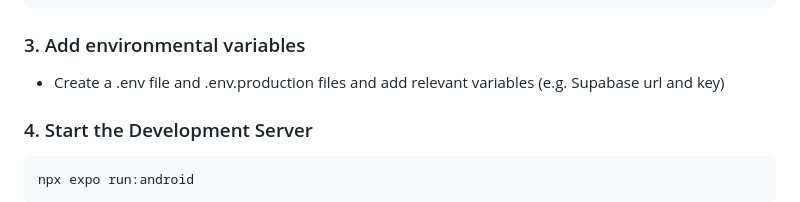
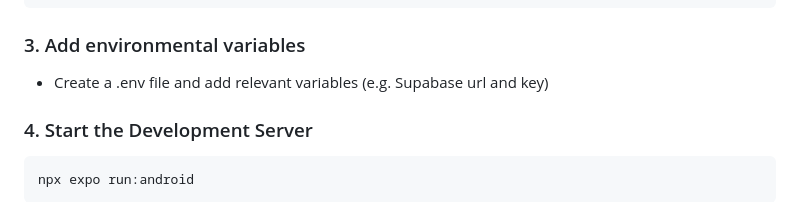
Before and after one commit to nictjh/android-mobile-banking-app, a Markdown page: README.md, the part around the change. Rendered like a GitHub page.

Commit message:
Update readme with latest details

```diff
--- a/README.md
+++ b/README.md
@@ -85,7 +85,7 @@ yarn install
 
 ### 3. Add environmental variables
 
-- Create a .env file and .env.production files and add relevant variables (e.g. Supabase url and key)
+- Create a .env file and add relevant variables (e.g. Supabase url and key)
 
 ### 4. Start the Development Server
 
```
